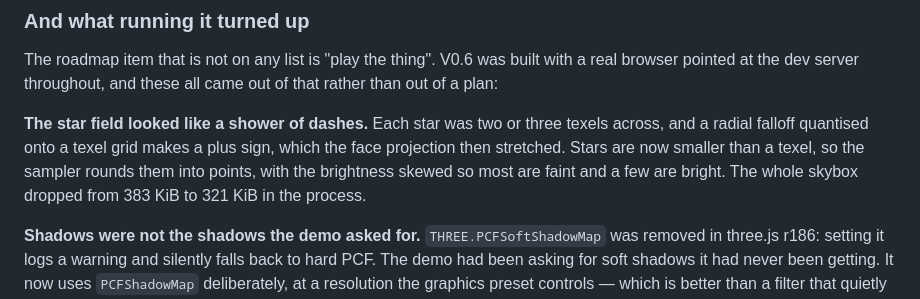
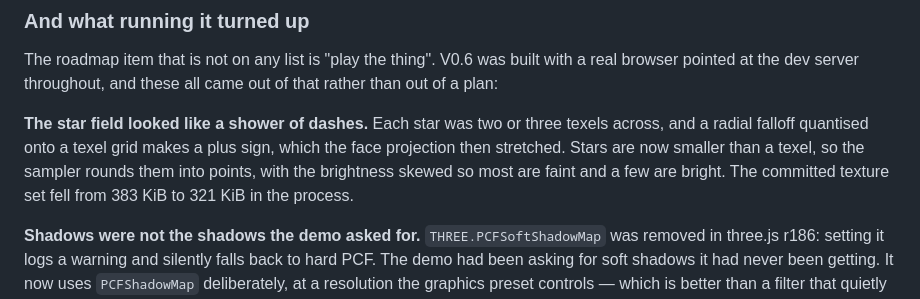
Before and after one commit to sensocc/Cyberparkour-Game, a Markdown page: README.md, the part around the change. Drawn GitHub-style.

Commit message:
README: correct the texture-set size the V0.6 star fix actually produced

```diff
--- a/README.md
+++ b/README.md
@@ -118,7 +118,7 @@ rather than out of a plan:
 across, and a radial falloff quantised onto a texel grid makes a plus sign, which the
 face projection then stretched. Stars are now smaller than a texel, so the sampler
 rounds them into points, with the brightness skewed so most are faint and a few are
-bright. The whole skybox dropped from 383 KiB to 321 KiB in the process.
+bright. The committed texture set fell from 383 KiB to 321 KiB in the process.
 
 **Shadows were not the shadows the demo asked for.** `THREE.PCFSoftShadowMap` was
 removed in three.js r186: setting it logs a warning and silently falls back to hard
```
